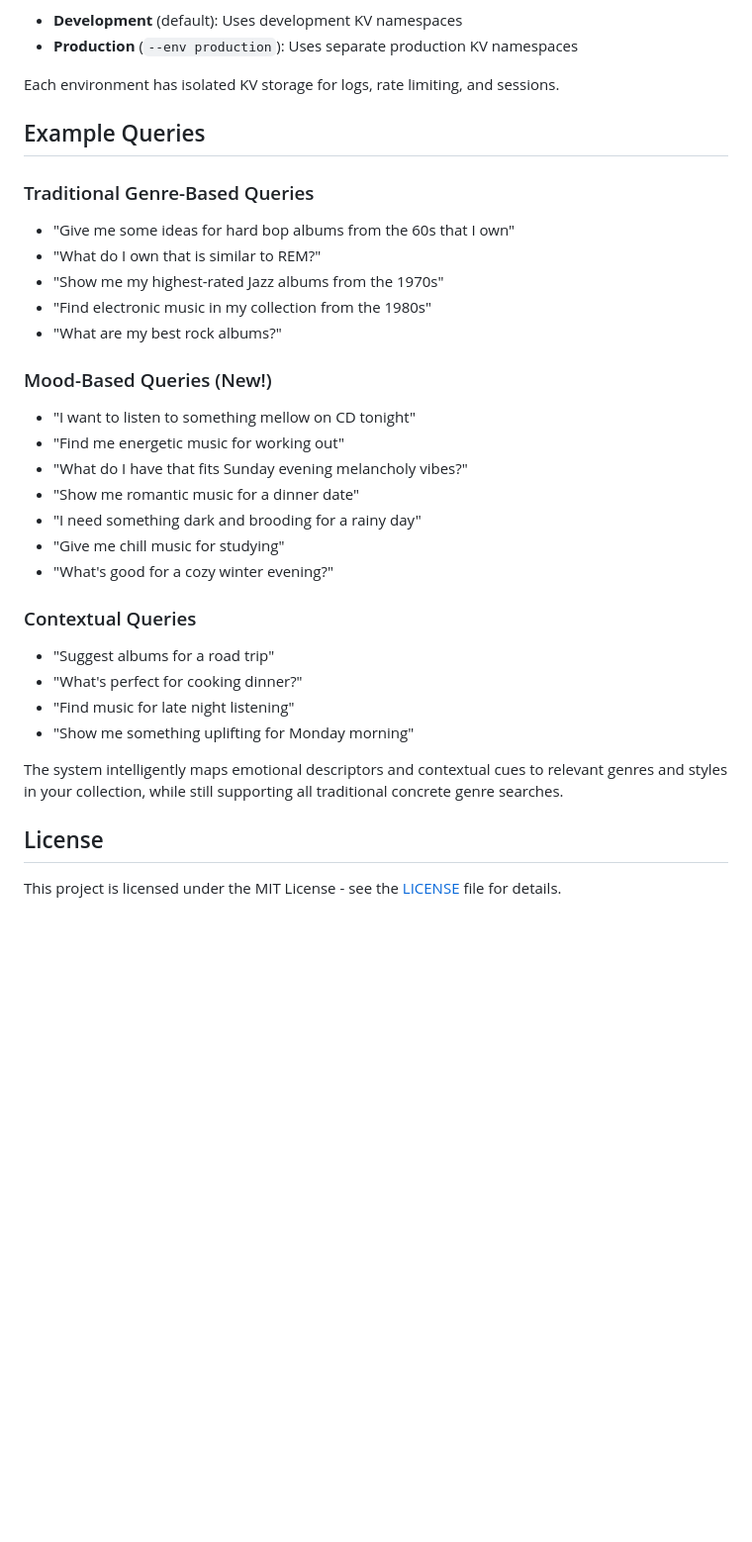
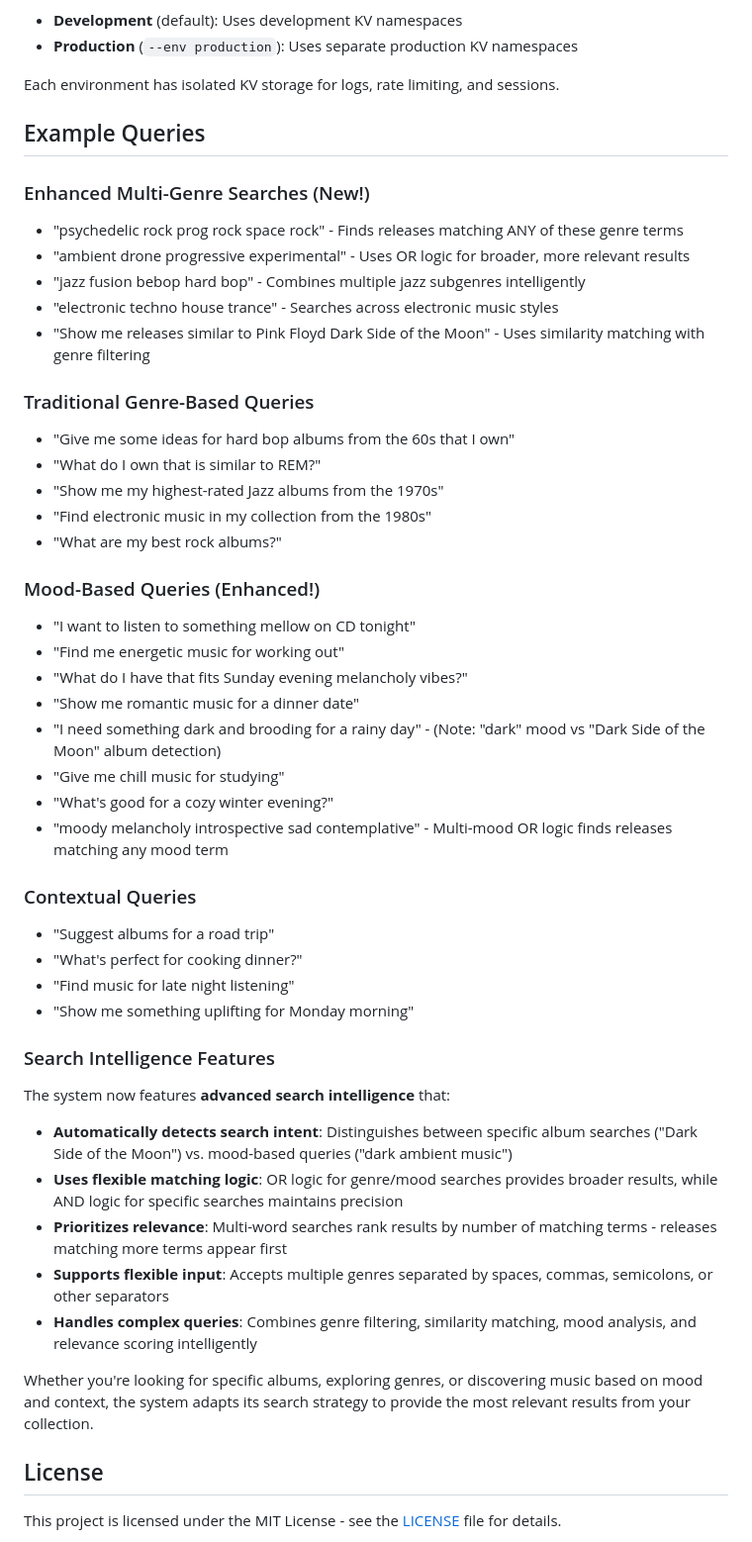
Before and after one commit to rianvdm/lastfm-mcp, a Markdown page: README.md, the part around the change printed below. Shown: that part at 99% size. Rendered like a GitHub page; blank space fills up the shorter version.

```diff
--- a/README.md
+++ b/README.md
@@ -180,6 +192,14 @@ Each environment has isolated KV storage for logs, rate limiting, and sessions.
 
 ## Example Queries
 
+### Enhanced Multi-Genre Searches (New!)
+
+- "psychedelic rock prog rock space rock" - Finds releases matching ANY of these genre terms
+- "ambient drone progressive experimental" - Uses OR logic for broader, more relevant results
+- "jazz fusion bebop hard bop" - Combines multiple jazz subgenres intelligently
+- "electronic techno house trance" - Searches across electronic music styles
+- "Show me releases similar to Pink Floyd Dark Side of the Moon" - Uses similarity matching with genre filtering
+
 ### Traditional Genre-Based Queries
 
 - "Give me some ideas for hard bop albums from the 60s that I own"
@@ -188,15 +208,16 @@ Each environment has isolated KV storage for logs, rate limiting, and sessions.
 - "Find electronic music in my collection from the 1980s"
 - "What are my best rock albums?"
 
-### Mood-Based Queries (New!)
+### Mood-Based Queries (Enhanced!)
 
 - "I want to listen to something mellow on CD tonight"
 - "Find me energetic music for working out"
 - "What do I have that fits Sunday evening melancholy vibes?"
 - "Show me romantic music for a dinner date"
-- "I need something dark and brooding for a rainy day"
+- "I need something dark and brooding for a rainy day" - (Note: "dark" mood vs "Dark Side of the Moon" album detection)
 - "Give me chill music for studying"
 - "What's good for a cozy winter evening?"
+- "moody melancholy introspective sad contemplative" - Multi-mood OR logic finds releases matching any mood term
 
 ### Contextual Queries
 
@@ -205,7 +226,17 @@ Each environment has isolated KV storage for logs, rate limiting, and sessions.
 - "Find music for late night listening"
 - "Show me something uplifting for Monday morning"
 
-The system intelligently maps emotional descriptors and contextual cues to relevant genres and styles in your collection, while still supporting all traditional concrete genre searches.
+### Search Intelligence Features
+
+The system now features **advanced search intelligence** that:
+
+- **Automatically detects search intent**: Distinguishes between specific album searches ("Dark Side of the Moon") vs. mood-based queries ("dark ambient music")
+- **Uses flexible matching logic**: OR logic for genre/mood searches provides broader results, while AND logic for specific searches maintains precision
+- **Prioritizes relevance**: Multi-word searches rank results by number of matching terms - releases matching more terms appear first
+- **Supports flexible input**: Accepts multiple genres separated by spaces, commas, semicolons, or other separators
+- **Handles complex queries**: Combines genre filtering, similarity matching, mood analysis, and relevance scoring intelligently
+
+Whether you're looking for specific albums, exploring genres, or discovering music based on mood and context, the system adapts its search strategy to provide the most relevant results from your collection.
 
 ## License
 
```
Also changed, not shown: other parts of README.md (+19 -7 lines).
